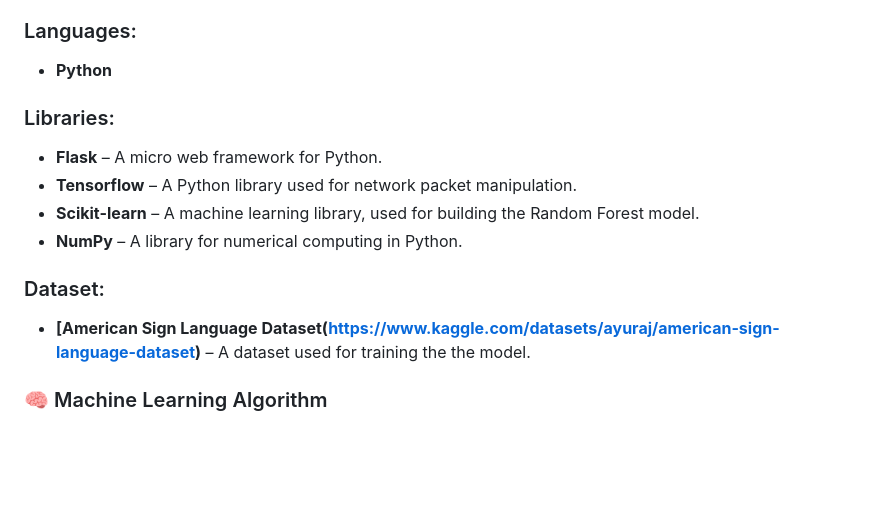
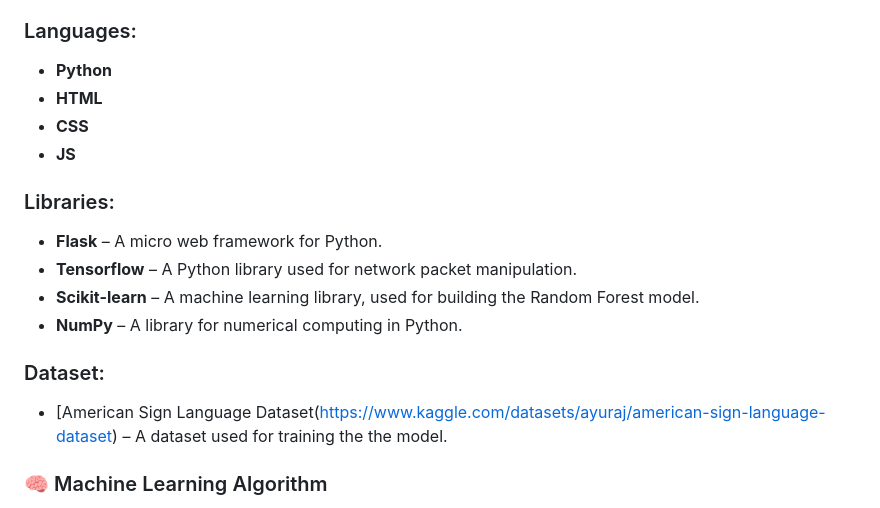
Before and after one commit to isliese/ASTRO-ASL, a Markdown page: README.md, the part around the change. Rendered like a GitHub page; blank space fills up the shorter version.

Commit message:
Update README.md
Fix formatting

```diff
--- a/README.md
+++ b/README.md
@@ -90,7 +90,9 @@ This project uses the following technologies, libraries, and datasets:
 
 ### Languages:
 - **Python**
-
+- **HTML**
+- **CSS**
+- **JS**
 
 ### Libraries:
 - **Flask** – A micro web framework for Python.
@@ -99,7 +101,7 @@ This project uses the following technologies, libraries, and datasets:
 - **NumPy** – A library for numerical computing in Python.
 
 ### Dataset:
-- **[American Sign Language Dataset(https://www.kaggle.com/datasets/ayuraj/american-sign-language-dataset)** – A dataset used for training the the model.
+- [American Sign Language Dataset(https://www.kaggle.com/datasets/ayuraj/american-sign-language-dataset) – A dataset used for training the the model.
 
 ### 🧠 Machine Learning Algorithm
 
```
